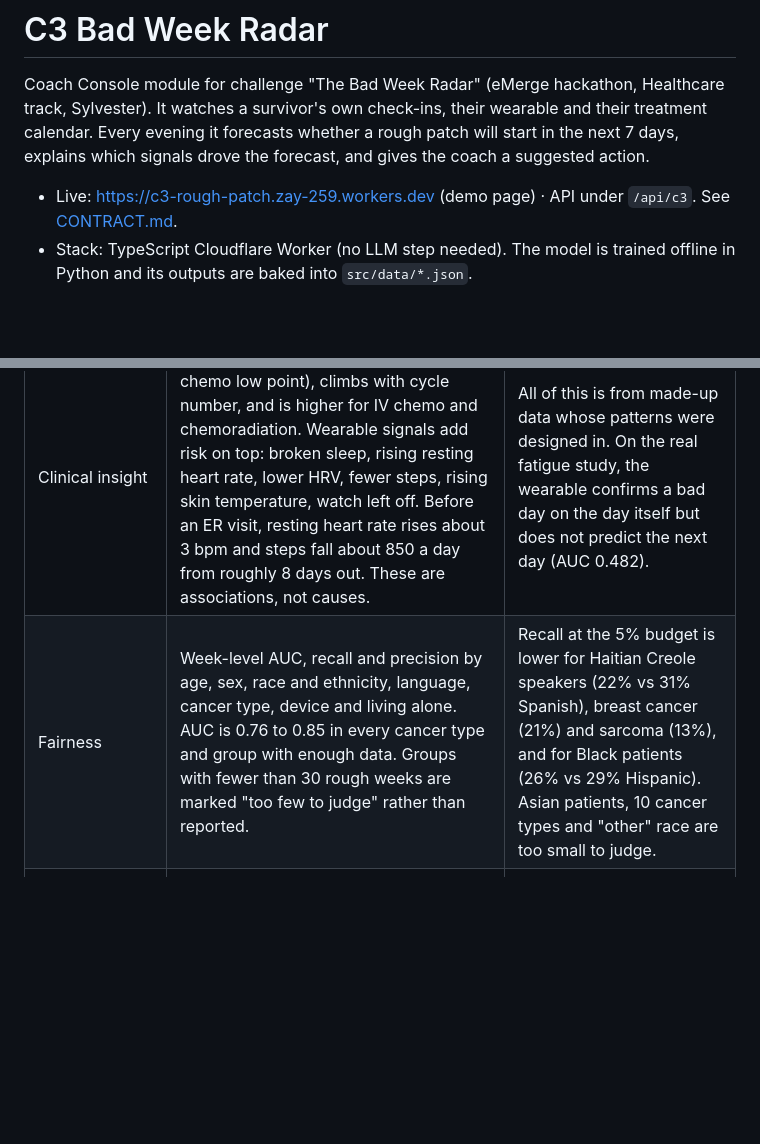
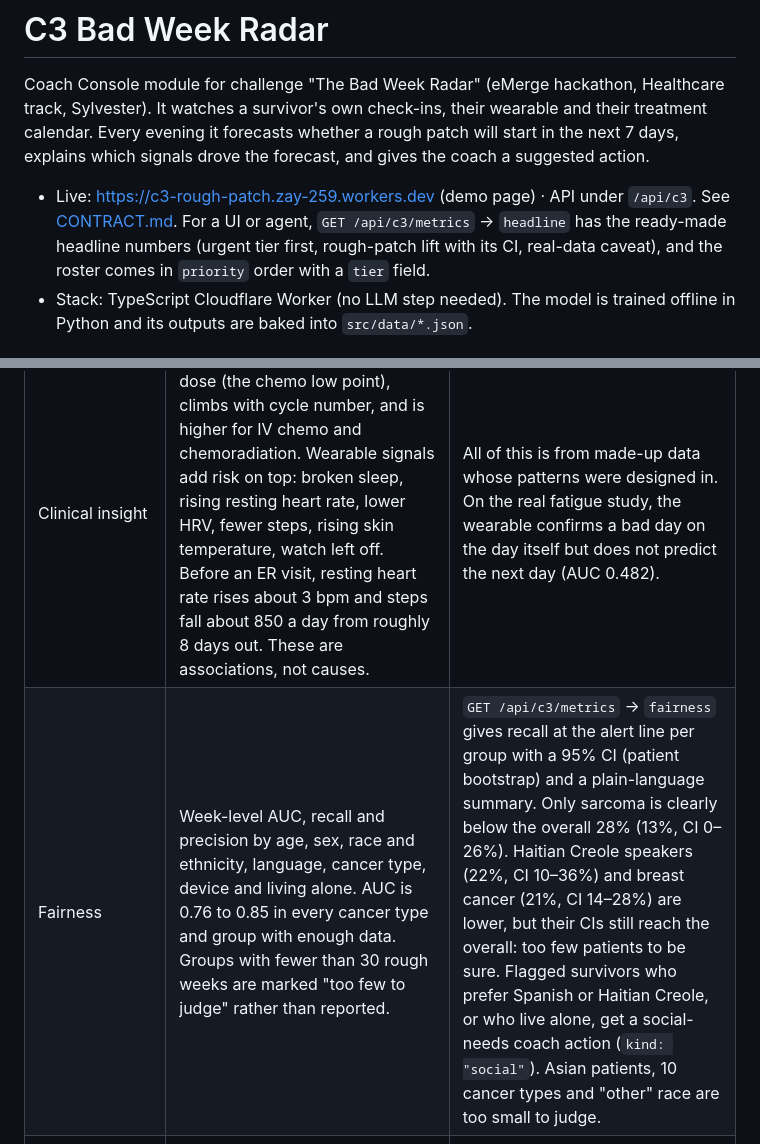
Before and after one commit to zaycruz/c3-rough-patch, a Markdown page: README.md, 2 parts joined by grey strips. Rendered like a GitHub page; blank space fills up the shorter version.

Commit message:
C3 README: fairness block, headline and priority fields
Co-Authored-By: Claude Opus 5.5 <noreply@anthropic.com>

```diff
--- a/README.md
+++ b/README.md
@@ -3,7 +3,7 @@
 Coach Console module for challenge "The Bad Week Radar" (eMerge hackathon, Healthcare track, Sylvester).
 It watches a survivor's own check-ins, their wearable and their treatment calendar. Every evening it forecasts whether a rough patch will start in the next 7 days, explains which signals drove the forecast, and gives the coach a suggested action.
 
-- Live: https://c3-rough-patch.zay-259.workers.dev (demo page) · API under `/api/c3`. See [CONTRACT.md](CONTRACT.md).
+- Live: https://c3-rough-patch.zay-259.workers.dev (demo page) · API under `/api/c3`. See [CONTRACT.md](CONTRACT.md). For a UI or agent, `GET /api/c3/metrics` → `headline` has the ready-made headline numbers (urgent tier first, rough-patch lift with its CI, real-data caveat), and the roster comes in `priority` order with a `tier` field.
 - Stack: TypeScript Cloudflare Worker (no LLM step needed). The model is trained offline in Python and its outputs are baked into `src/data/*.json`.
 
 ## What counts as a rough patch (and why)
@@ -106,7 +106,7 @@ Challenge 3 ships without judging criteria, so we scored ourselves against the C
 | Scientific soundness | The outcome is relative to the person: feeling against their own median, 8 weekly symptoms against their own usual, plus clinical events (ER, admission, pause). One bad day is not a patch. A cross-check against the old label shows the new one does not grade itself. Inputs are only data known by the evening of the forecast: the person's check-ins (ratings lagged 3 days to avoid a leak through the scoring mask), skips and missed calls, the wearable vs their own baseline, and the treatment calendar. Events and diary text are never inputs. | 55% of daily check-ins are missing. Skips predict rough days (1.8x after 5), but filling them in from the wearable made the label track disengagement, so missed days stay unlabelled and the label still under-counts. |
 | Validation | Patients the model never saw (750). Thresholds set on separate validation patients. Every method gets the same alert budget. **Lift over the schedule-only model, 95% CI over patients:** patches caught +8 to +15 points; ER/admissions caught +9 to +20 points, at a 5% alert budget. **Calibrated:** predicted vs observed 7-day risk agrees in every decile (top decile 19% predicted vs 19% observed). Brier score 0.0407 vs 0.0445 for always guessing the base rate. | The lift over the calendar is real but small. Lead time is capped at the 7-day window: the "7" bucket means 7 or more. The calendar baseline has the same median, so lead time is not the wearable's win; the extra patches and ER visits caught are. |
 | Clinical insight | Risk peaks in the days after a dose (the chemo low point), climbs with cycle number, and is higher for IV chemo and chemoradiation. Wearable signals add risk on top: broken sleep, rising resting heart rate, lower HRV, fewer steps, rising skin temperature, watch left off. Before an ER visit, resting heart rate rises about 3 bpm and steps fall about 850 a day from roughly 8 days out. These are associations, not causes. | All of this is from made-up data whose patterns were designed in. On the real fatigue study, the wearable confirms a bad day on the day itself but does not predict the next day (AUC 0.482). |
-| Fairness | Week-level AUC, recall and precision by age, sex, race and ethnicity, language, cancer type, device and living alone. AUC is 0.76 to 0.85 in every cancer type and group with enough data. Groups with fewer than 30 rough weeks are marked "too few to judge" rather than reported. | Recall at the 5% budget is lower for Haitian Creole speakers (22% vs 31% Spanish), breast cancer (21%) and sarcoma (13%), and for Black patients (26% vs 29% Hispanic). Asian patients, 10 cancer types and "other" race are too small to judge. |
+| Fairness | Week-level AUC, recall and precision by age, sex, race and ethnicity, language, cancer type, device and living alone. AUC is 0.76 to 0.85 in every cancer type and group with enough data. Groups with fewer than 30 rough weeks are marked "too few to judge" rather than reported. | `GET /api/c3/metrics` → `fairness` gives recall at the alert line per group with a 95% CI (patient bootstrap) and a plain-language summary. Only sarcoma is clearly below the overall 28% (13%, CI 0–26%). Haitian Creole speakers (22%, CI 10–36%) and breast cancer (21%, CI 14–28%) are lower, but their CIs still reach the overall: too few patients to be sure. Flagged survivors who prefer Spanish or Haitian Creole, or who live alone, get a social-needs coach action (`kind: "social"`). Asian patients, 10 cancer types and "other" race are too small to judge. |
 | Reproducibility | A fixed seed, a split by patient, and one command (`npm run build:data`) from the raw download to the served JSON. `npm run e2e` re-checks the live API and saves `runs/e2e-*.json`; `npm run contract` rebuilds CONTRACT.md from that run. | Training takes about 3 minutes on a laptop (it also trains the v1 cross-check model and the check-in nowcast). |
 
 ## Run it
```
